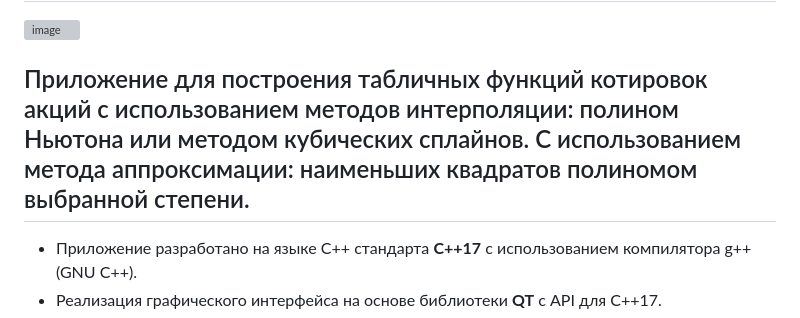
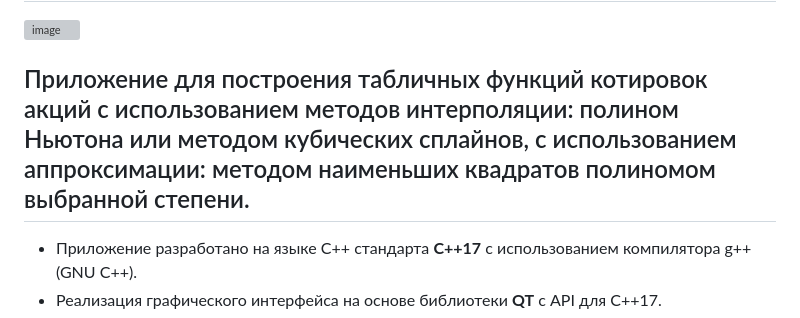
Before and after one commit to lkathary/CPP_AlgorithmicTrading--Interpolation-Approximation, a Markdown page: README.md, the part around the change. Rendered like a GitHub page; grey boxes are pictures that could not be loaded.

```diff
--- a/README.md
+++ b/README.md
@@ -2,7 +2,7 @@
 
 ![image](materials/project-record.gif)
 
-## Приложение для построения табличных функций котировок акций с использованием методов интерполяции: полином Ньютона или методом кубических сплайнов. С использованием метода аппроксимации: наименьших квадратов полиномом выбранной степени.
+## Приложение для построения табличных функций котировок акций с использованием методов интерполяции: полином Ньютона или методом кубических сплайнов, с использованием аппроксимации: методом наименьших квадратов полиномом выбранной степени.
 
 - Приложение разработано на языке C++ стандарта **C++17** с использованием компилятора g++ (GNU C++).
 - Реализация графического интерфейса на основе библиотеки **QT** с API для C++17.
```
